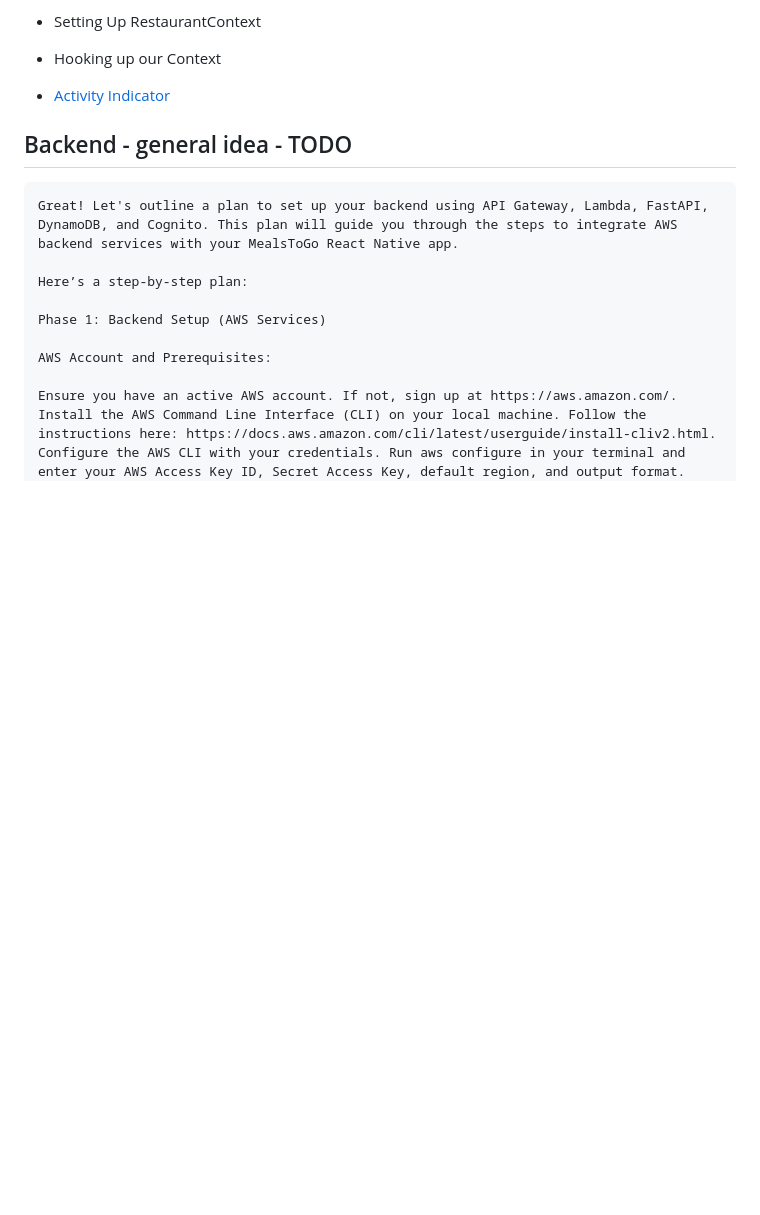
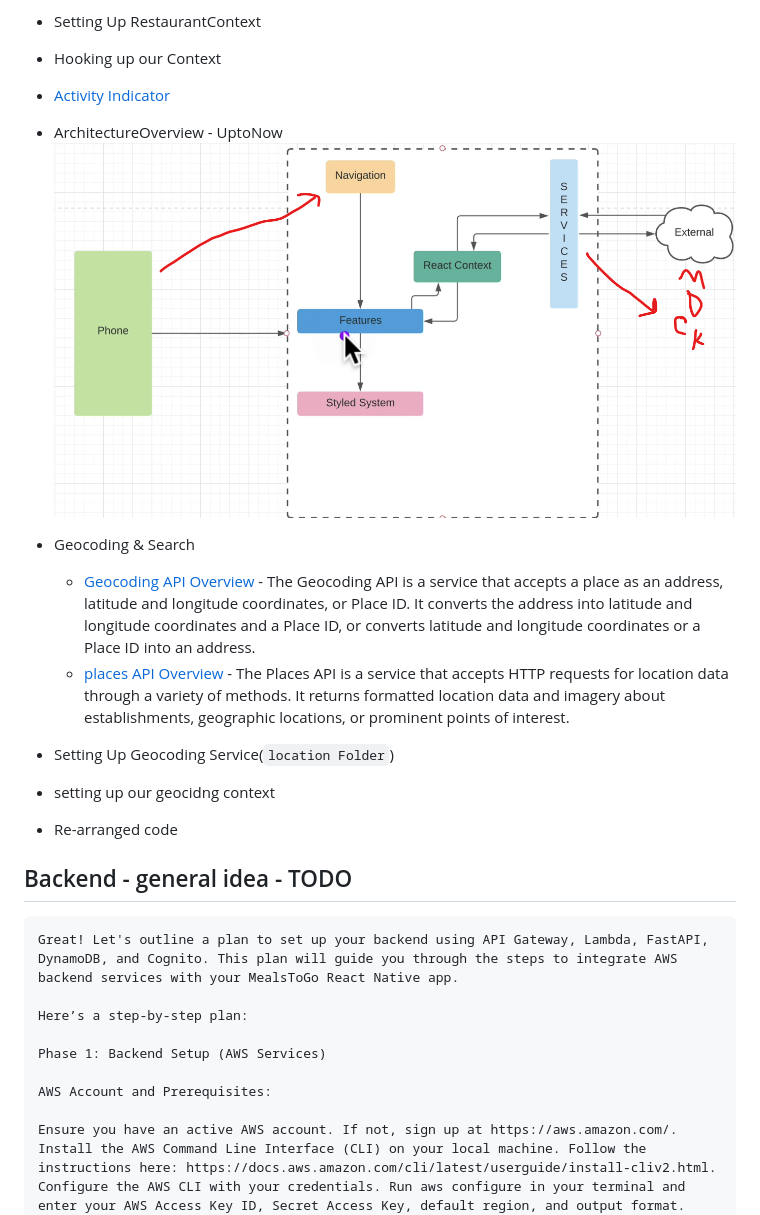
Before and after one commit to abhimvp/MealsToGo, a Markdown page: README.md, the part around the change. Rendered like a GitHub page; pictures changed too: assets/images/image.png (added); blank space fills up the shorter version.

Commit message:
Re-arranged code & setup mock Geocoding Service & context

```diff
--- a/README.md
+++ b/README.md
@@ -197,6 +197,14 @@ In summary, npx expo start -c or yarn expo start --clear starts the Expo develop
 - Setting Up RestaurantContext
 - Hooking up our Context
 - [Activity Indicator](https://callstack.github.io/react-native-paper/docs/components/ActivityIndicator/)
+- ArchitectureOverview - UptoNow
+  ![ArchitectureOverview](/assets/images/image.png)
+- Geocoding & Search
+  - [Geocoding API Overview](https://developers.google.com/maps/documentation/geocoding/overview) - The Geocoding API is a service that accepts a place as an address, latitude and longitude coordinates, or Place ID. It converts the address into latitude and longitude coordinates and a Place ID, or converts latitude and longitude coordinates or a Place ID into an address.
+  - [places API Overview](https://developers.google.com/maps/documentation/places/web-service/overview) - The Places API is a service that accepts HTTP requests for location data through a variety of methods. It returns formatted location data and imagery about establishments, geographic locations, or prominent points of interest.
+- Setting Up Geocoding Service(`location Folder`)
+- setting up our geocidng context
+- Re-arranged code
 
 ## Backend - general idea - TODO
 
```
Also changed, not shown: 5 other files.
